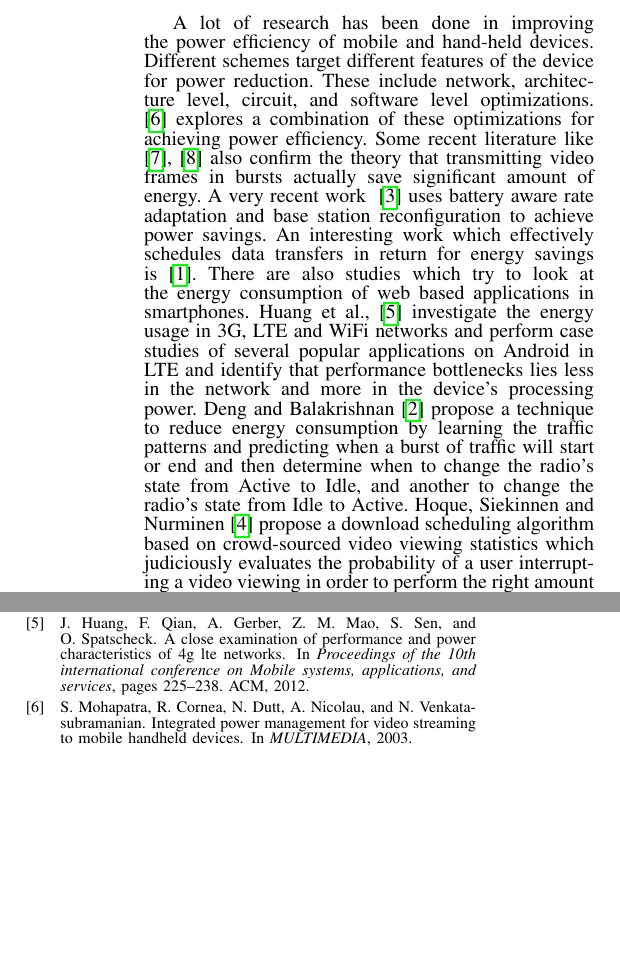
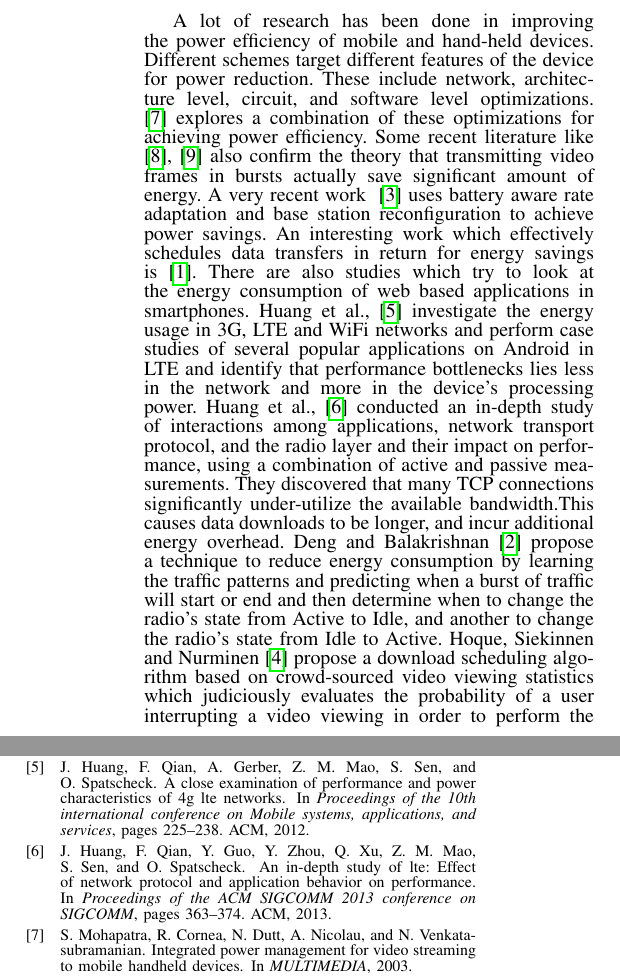
Before and after one commit to subrata4096/video_streaming_paper, a LaTeX paper (top.tex, which reads biblio.bib, sec_related_work.tex): two parts of the columns of the page, joined at a grey line, cut so that both start at the same text, the shorter picture padded with empty space. The pictures show the PDF file top.pdf that the author committed with the source.

Commit message:
added more related work

```diff
--- a/biblio.bib
+++ b/biblio.bib
@@ -139,3 +139,12 @@ year={2013},
   year={2013},
   organization={ACM}
 }
+
+@inproceedings{huang2013depth,
+  title={An in-depth study of LTE: Effect of network protocol and application behavior on performance},
+  author={Huang, Junxian and Qian, Feng and Guo, Yihua and Zhou, Yuanyuan and Xu, Qiang and Mao, Z Morley and Sen, Subhabrata and Spatscheck, Oliver},
+  booktitle={Proceedings of the ACM SIGCOMM 2013 conference on SIGCOMM},
+  pages={363--374},
+  year={2013},
+  organization={ACM}
+}
--- a/sec_related_work.tex
+++ b/sec_related_work.tex
@@ -1,6 +1,7 @@
 \section{Related Work}
 %mod test-sambit
 A lot of research has been done in improving the power efficiency of mobile and hand-held devices. Different schemes target different features of the device for power reduction. These include network, architecture level, circuit, and software level optimizations. ~\cite{mohapatra_mm03} explores a combination of these optimizations for achieving power efficiency. Some recent literature like ~\cite{mobiarch,movid} also confirm the theory that transmitting video frames in bursts actually save significant amount of energy. A very recent work ~\cite{ucsd_wcnc} uses battery aware rate adaptation and base station reconfiguration to achieve power savings. An interesting work which effectively schedules data transfers in return for energy savings is~\cite{balasubramanian_imc09}. There are also studies which try to look at the energy consumption of web based applications in smartphones. Huang et al.,\cite{huang2012close} investigate the energy usage in 3G, LTE and WiFi networks and perform case studies of several popular applications on Android in LTE and identify that performance bottlenecks lies less in the network and more in the device's processing power.
+Huang et al.,\cite{huang2013depth} conducted an in-depth study of interactions among applications, network transport protocol, and the radio layer and their impact on performance, using a combination of active and passive measurements. They discovered that many TCP connections significantly under-utilize the available bandwidth.This causes data downloads to be longer, and incur additional energy overhead.
 Deng and Balakrishnan\cite{deng2012traffic} propose a technique to reduce energy consumption by learning the traffic patterns and predicting when a burst of traffic will start or end and then determine when to change the radio's state from Active to Idle, and another to change the radio's state from Idle to Active.
 Hoque, Siekinnen and Nurminen\cite{hoque2013using} propose a download scheduling algorithm based on crowd-sourced video viewing statistics which judiciously evaluates the probability of a user interrupting a video viewing in order to perform the right amount of prefetching. They show an energy savings of upto 80%.
 However the problem still persists.
```
Also changed, not shown: top.bbl, top.pdf, 3 other files.
